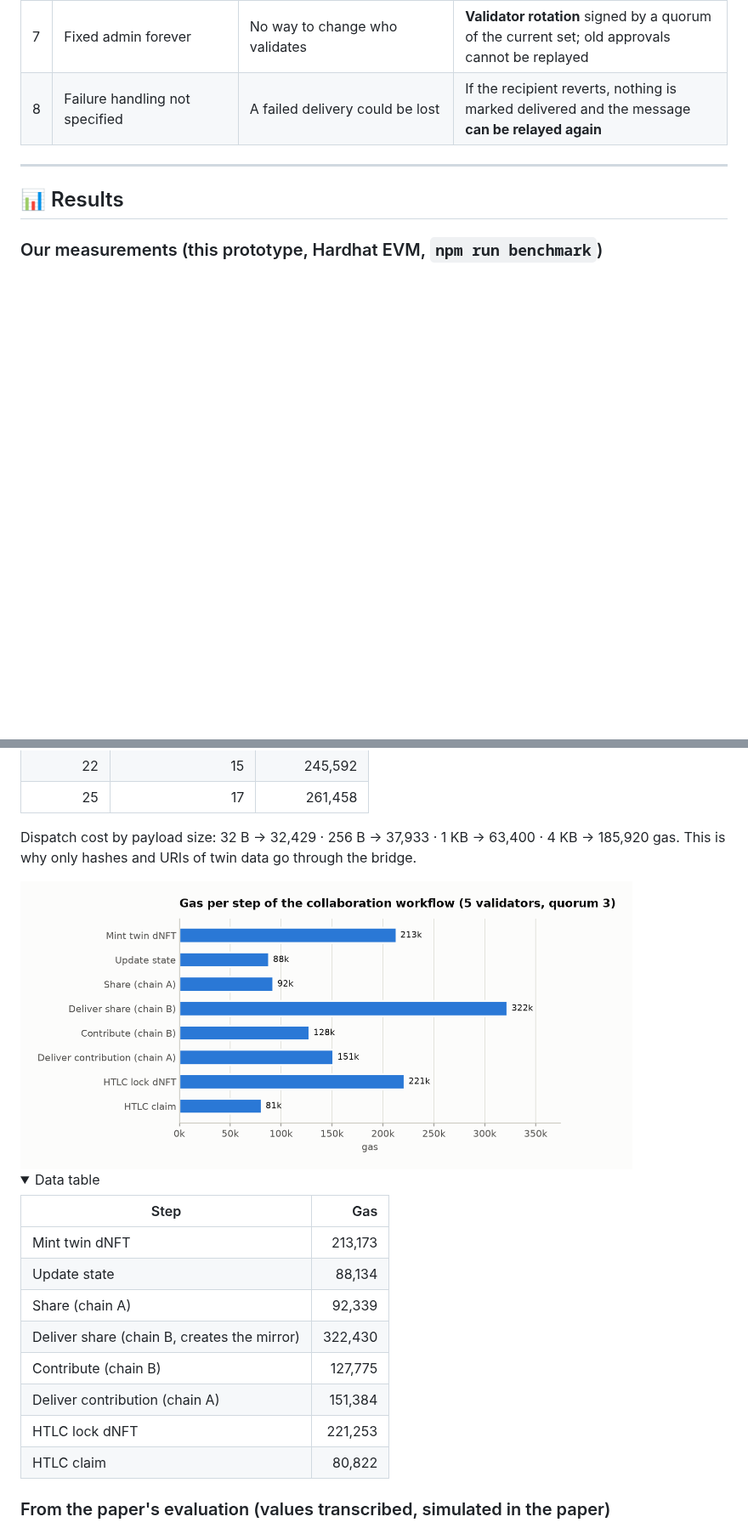
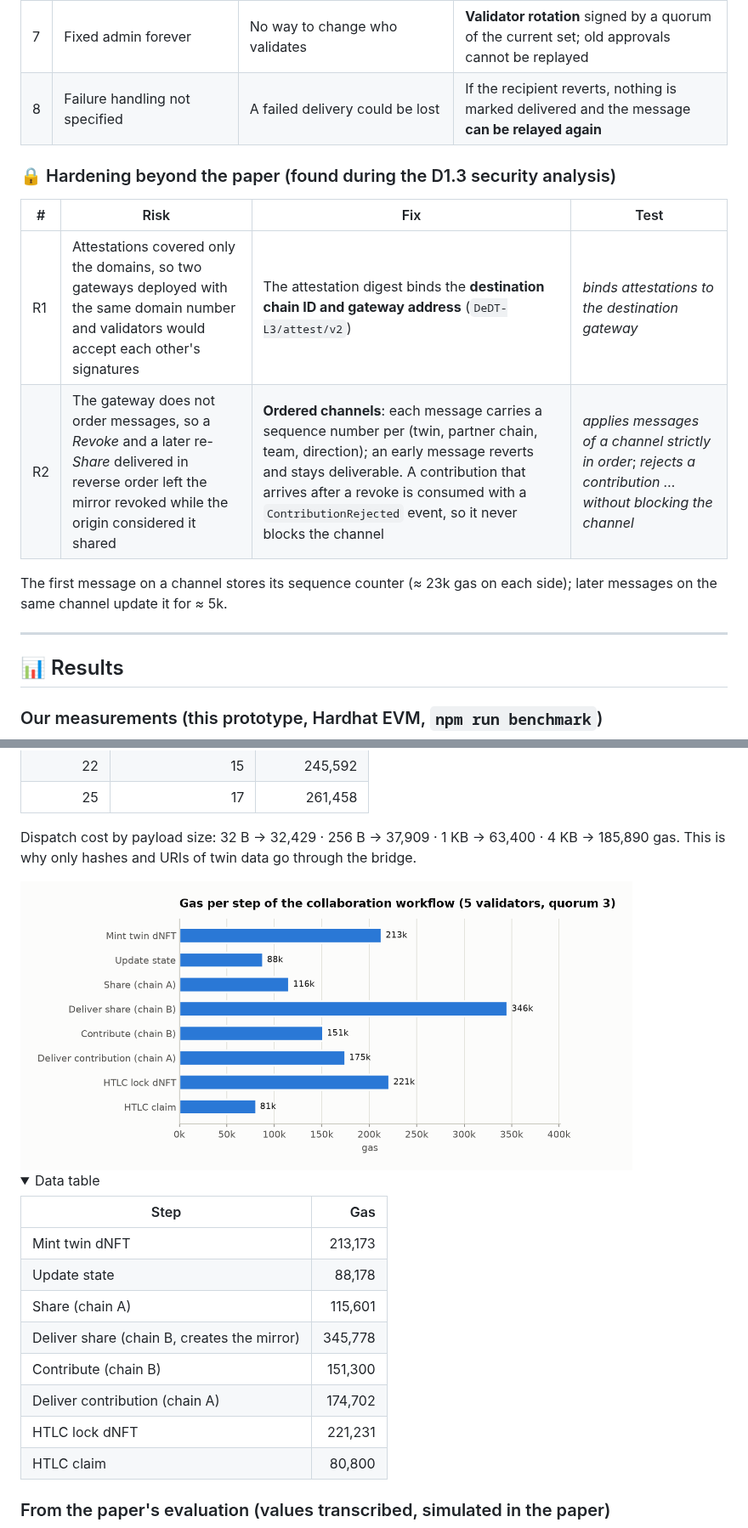
Before and after one commit to smhbamakan/DeDT-platform, a Markdown page: wp1-dao-collaboration/README.md, 2 parts joined by grey strips. Shown at 85% size. Drawn GitHub-style; pictures changed too: wp1-dao-collaboration/docs/figures/workflow-gas-light.png; folded sections open; blank space fills up the shorter version.

```diff
--- a/wp1-dao-collaboration/README.md
+++ b/wp1-dao-collaboration/README.md
@@ -282,6 +282,15 @@ The paper's `L3Network` contract shows the idea, but it reintroduces the central
 | 7 | Fixed admin forever | No way to change who validates | **Validator rotation** signed by a quorum of the current set; old approvals cannot be replayed |
 | 8 | Failure handling not specified | A failed delivery could be lost | If the recipient reverts, nothing is marked delivered and the message **can be relayed again** |
 
+### 🔒 Hardening beyond the paper (found during the D1.3 security analysis)
+
+| # | Risk | Fix | Test |
+|---|---|---|---|
+| R1 | Attestations covered only the domains, so two gateways deployed with the same domain number and validators would accept each other's signatures | The attestation digest binds the **destination chain ID and gateway address** (`DeDT-L3/attest/v2`) | *binds attestations to the destination gateway* |
+| R2 | The gateway does not order messages, so a *Revoke* and a later re-*Share* delivered in reverse order left the mirror revoked while the origin considered it shared | **Ordered channels**: each message carries a sequence number per (twin, partner chain, team, direction); an early message reverts and stays deliverable. A contribution that arrives after a revoke is consumed with a `ContributionRejected` event, so it never blocks the channel | *applies messages of a channel strictly in order*; *rejects a contribution … without blocking the channel* |
+
+The first message on a channel stores its sequence counter (≈ 23k gas on each side); later messages on the same channel update it for ≈ 5k.
+
 ---
 
 ## 📊 Results
@@ -310,7 +319,7 @@ Delivery cost is **≈ 126k + 7.9k × signatures**. Adding validators makes the
 | 22 | 15 | 245,592 |
 | 25 | 17 | 261,458 |
 
-Dispatch cost by payload size: 32 B → 32,429 · 256 B → 37,933 · 1 KB → 63,400 · 4 KB → 185,920 gas. This is why only hashes and URIs of twin data go through the bridge.
+Dispatch cost by payload size: 32 B → 32,429 · 256 B → 37,909 · 1 KB → 63,400 · 4 KB → 185,890 gas. This is why only hashes and URIs of twin data go through the bridge.
 </details>
 
 <picture>
@@ -324,13 +333,13 @@ Dispatch cost by payload size: 32 B → 32,429 · 256 B → 37,933 · 1 KB → 6
 | Step | Gas |
 |---|---:|
 | Mint twin dNFT | 213,173 |
-| Update state | 88,134 |
-| Share (chain A) | 92,339 |
-| Deliver share (chain B, creates the mirror) | 322,430 |
-| Contribute (chain B) | 127,775 |
-| Deliver contribution (chain A) | 151,384 |
-| HTLC lock dNFT | 221,253 |
-| HTLC claim | 80,822 |
+| Update state | 88,178 |
+| Share (chain A) | 115,601 |
+| Deliver share (chain B, creates the mirror) | 345,778 |
+| Contribute (chain B) | 151,300 |
+| Deliver contribution (chain A) | 174,702 |
+| HTLC lock dNFT | 221,231 |
+| HTLC claim | 80,800 |
 </details>
 
 ### From the paper's evaluation (values transcribed, simulated in the paper)
```
Also changed, not shown: other parts of wp1-dao-collaboration/README.md (+7 -5 lines), wp1-dao-collaboration/docs/figures/gas-vs-quorum-dark.png, wp1-dao-collaboration/docs/figures/gas-vs-quorum-light.png, wp1-dao-collaboration/docs/figures/workflow-gas-dark.png, 8 other files.
